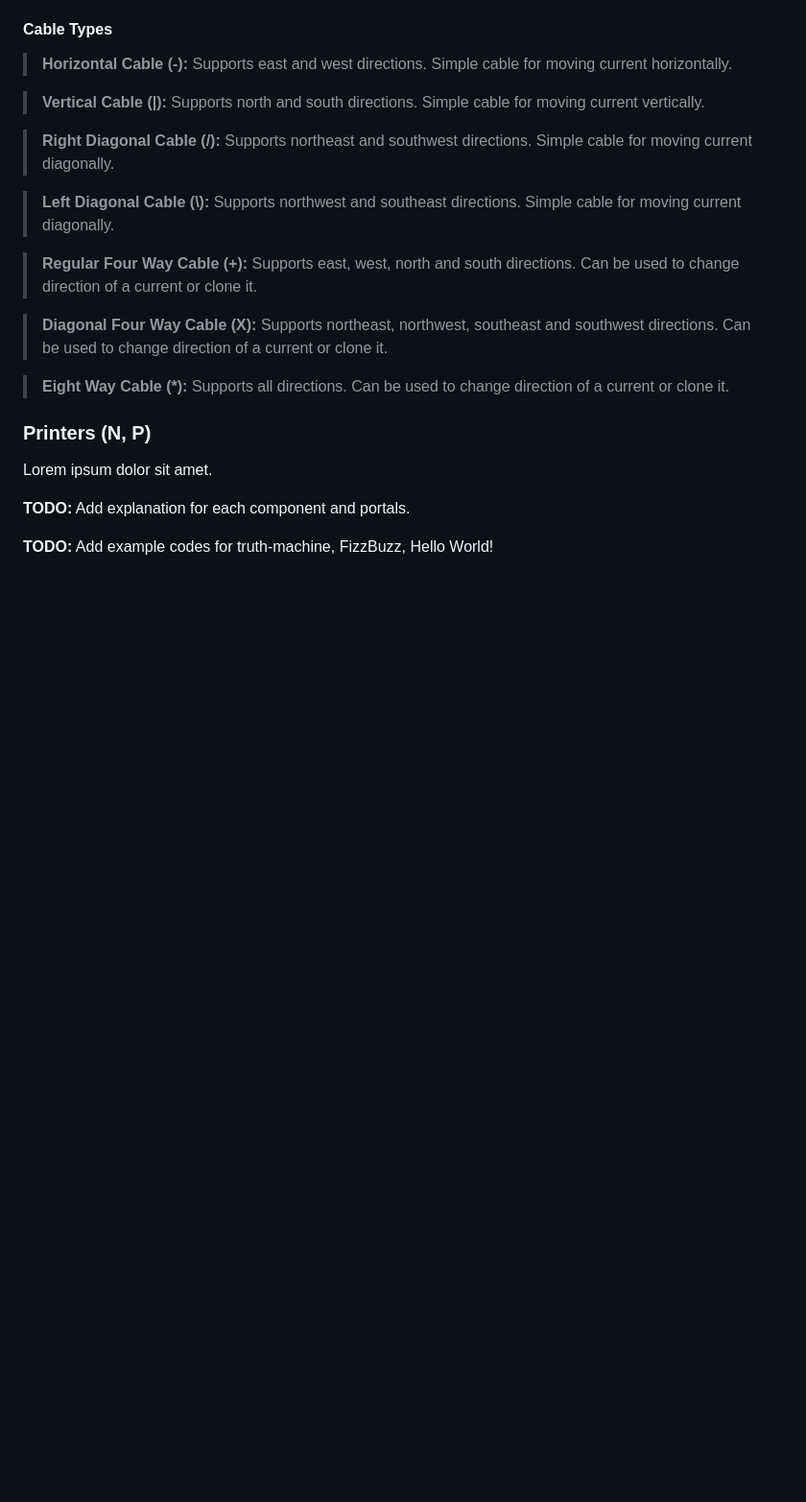
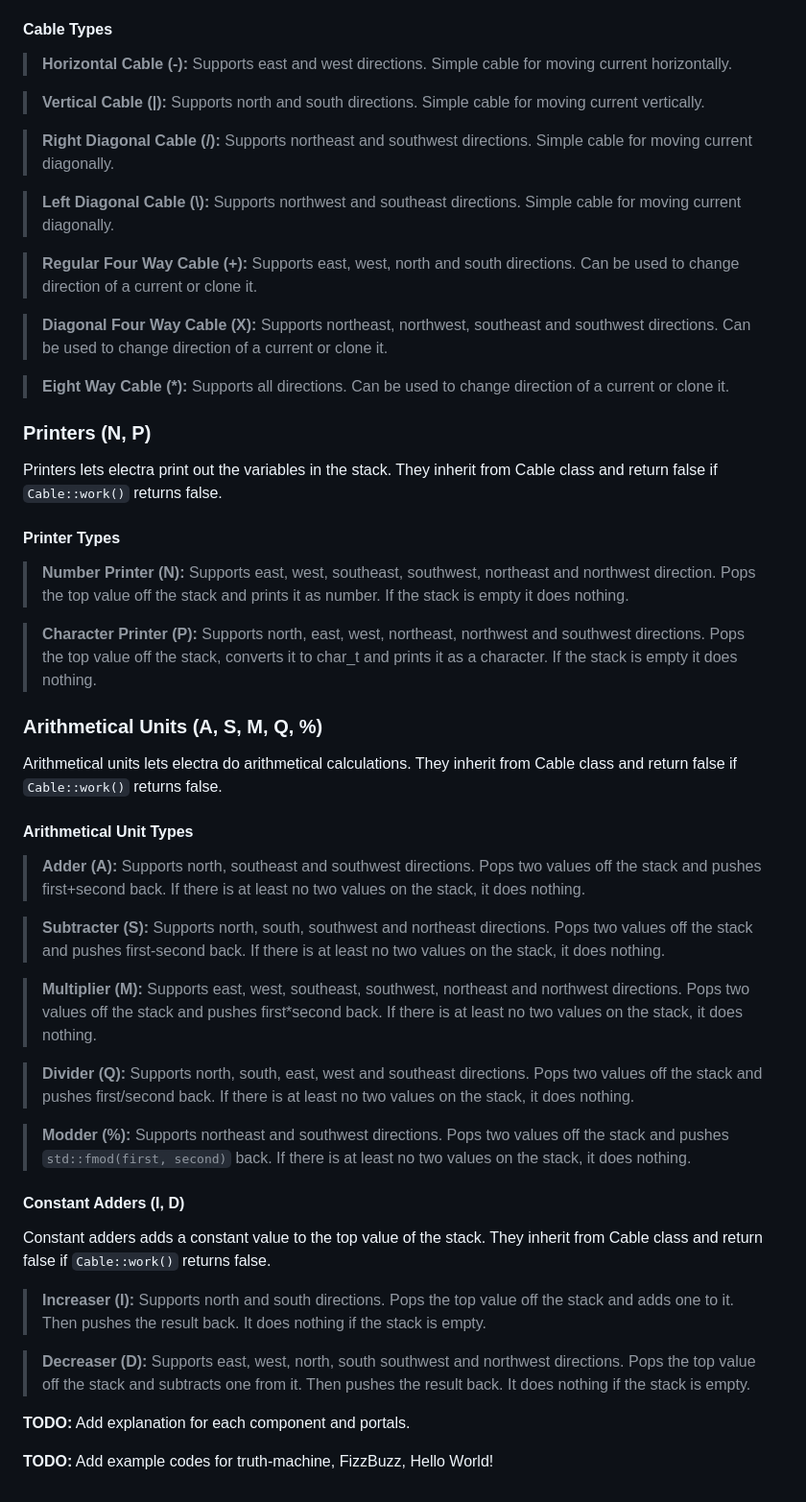
Before and after one commit to DolphyWind/Electra-Lang, a Markdown page: README.md, the part around one of its changes. Shown at 96% size. Rendered like a GitHub page; blank space fills up the shorter version.

Commit message:
Add explanation for Printers, Arithmatical Units and Constant Adders,

```diff
--- a/README.md
+++ b/README.md
@@ -40,7 +40,35 @@ The regular four way cable (+) has a current that is coming from west heading to
 >**Eight Way Cable (\*):** Supports all directions. Can be used to change direction of a current or clone it.
 
 ### **Printers (N, P)**
-Lorem ipsum dolor sit amet.
+Printers lets electra print out the variables in the stack. They inherit from Cable class and return false if `Cable::work()` returns false.
+
+#### **Printer Types**
+>**Number Printer (N):** Supports east, west, southeast, southwest, northeast and northwest direction. Pops the top value off the stack and prints it as number. If the stack is empty it does nothing.
+
+>**Character Printer (P):** Supports north, east, west, northeast, northwest and southwest directions. Pops the top value off the stack, converts it to char_t and prints it as a character. If the stack is empty it does nothing.
+
+### **Arithmetical Units (A, S, M, Q, %)**
+Arithmetical units lets electra do arithmetical calculations. They inherit from Cable class and return false if `Cable::work()` returns false.
+
+#### **Arithmetical Unit Types**
+>**Adder (A):** Supports north, southeast and southwest directions. Pops two values off the stack and pushes first+second back. If there is at least no two values on the stack, it does nothing.
+
+>**Subtracter (S):** Supports north, south, southwest and northeast directions. Pops two values off the stack and pushes first-second back. If there is at least no two values on the stack, it does nothing.
+
+>**Multiplier (M):** Supports east, west, southeast, southwest, northeast and northwest directions. Pops two values off the stack and pushes first*second back. If there is at least no two values on the stack, it does nothing.
+
+>**Divider (Q):** Supports north, south, east, west and southeast directions. Pops two values off the stack and pushes first/second back. If there is at least no two values on the stack, it does nothing.
+
+>**Modder (%):** Supports northeast and southwest directions. Pops two values off the stack and pushes `std::fmod(first, second)` back. If there is at least no two values on the stack, it does nothing.
+
+#### **Constant Adders (I, D)**
+Constant adders adds a constant value to the top value of the stack. They inherit from Cable class and return false if `Cable::work()` returns false.
+
+>**Increaser (I):** Supports north and south directions. Pops the top value off the stack and adds one to it. Then pushes the result back. It does nothing if the stack is empty.
+
+>**Decreaser (D):** Supports east, west, north, south southwest and northwest directions. Pops the top value off the stack and subtracts one from it. Then pushes the result back. It does nothing if the stack is empty.
+
+
 
 **TODO:** Add explanation for each component and portals.
 
```
Also changed, not shown: other parts of README.md (+1 -1 lines).
